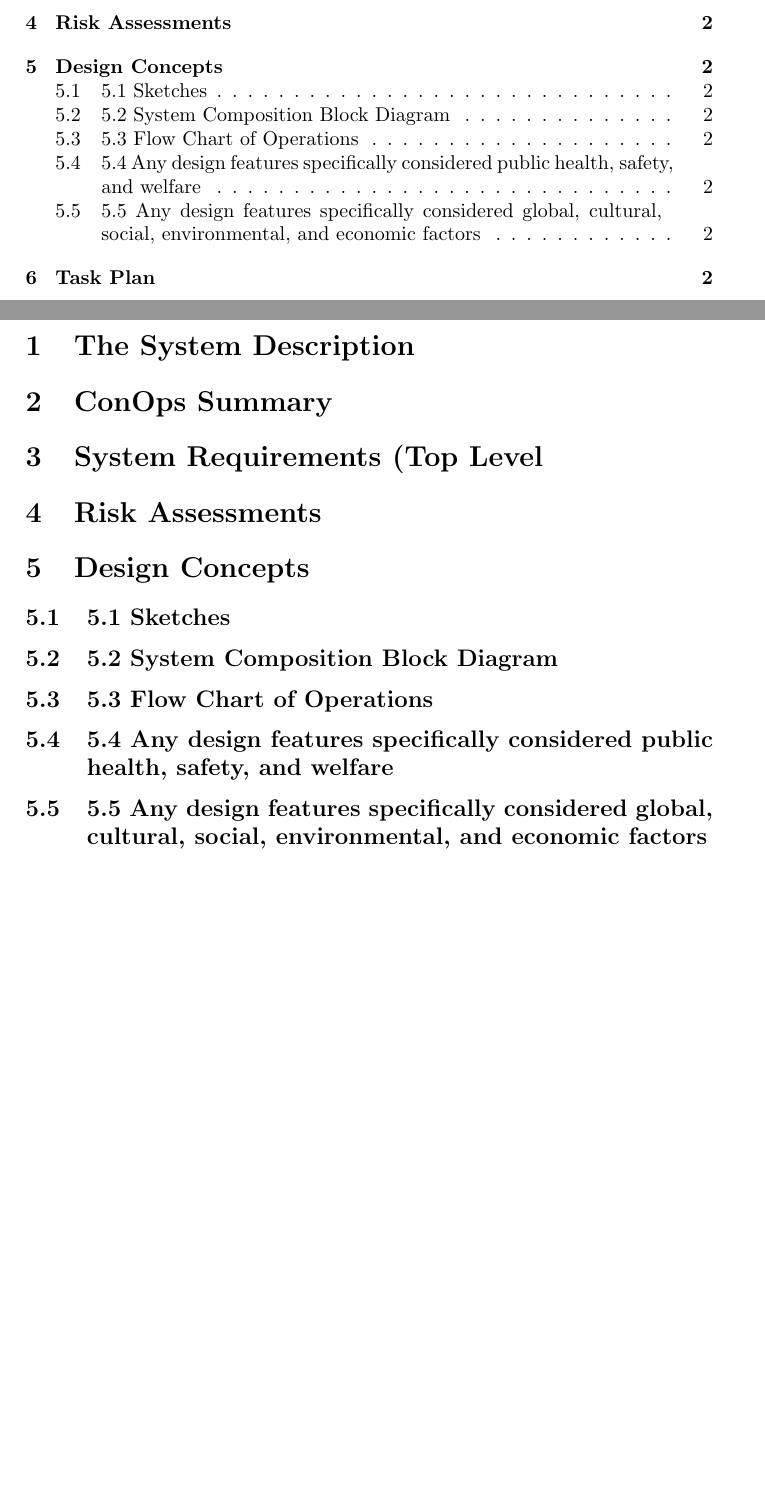
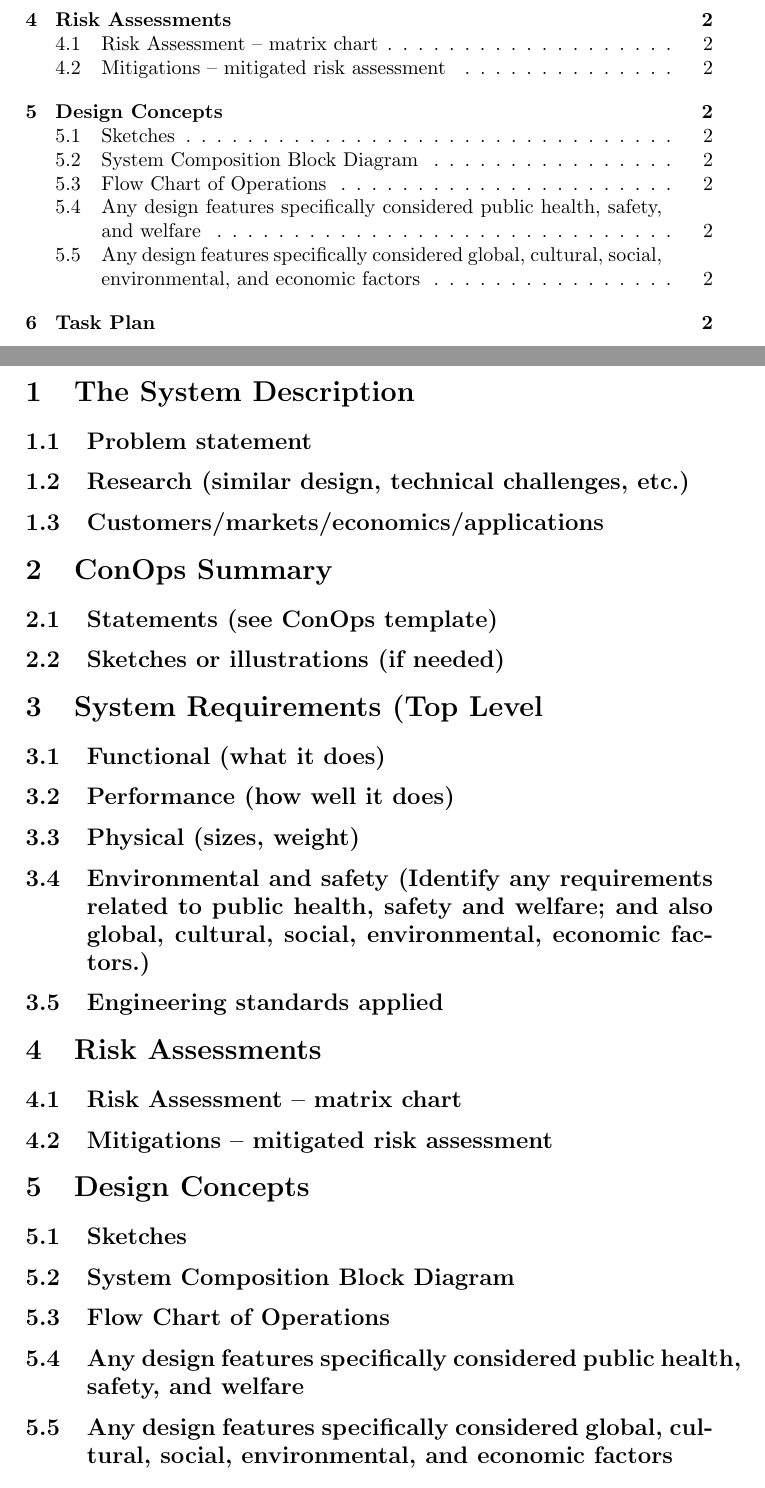
Before and after one commit to KenwoodFox/EG-310-InvertedPendulum, a LaTeX document (Media/Presentations/PDP Article Form/PDP.tex): two parts of pages 1 and 2 of 2, joined at a grey line, cut so that both start at the same text, the shorter picture padded with empty space. Compiled offline with pdfLaTeX.

Commit message:
Update PDP.tex
Added further subsections

```diff
--- a/Media/Presentations/PDP Article Form/PDP.tex
+++ b/Media/Presentations/PDP Article Form/PDP.tex
@@ -16,19 +16,27 @@
 
 
 \section{The System Description}
-
+    \subsection{Problem statement}
+    \subsection{Research (similar design, technical challenges, etc.)}
+    \subsection{Customers/markets/economics/applications}
 \section{ConOps Summary}
-
+    \subsection{Statements (see ConOps template)}
+    \subsection{Sketches or illustrations (if needed)}
 \section{System Requirements (Top Level}
-
+    \subsection{Functional (what it does)}
+    \subsection{Performance (how well it does)}
+    \subsection{Physical (sizes, weight)}
+    \subsection{Environmental and safety (Identify any requirements related to public health, safety and welfare; and also global, cultural, social, environmental, economic factors.)}
+    \subsection{Engineering standards applied}
 \section{Risk Assessments}
-
+    \subsection{Risk Assessment – matrix chart}
+    \subsection{Mitigations – mitigated risk assessment}
 \section{Design Concepts}
-    \subsection{5.1	Sketches}
-    \subsection{5.2	System Composition Block Diagram}
-    \subsection{5.3	Flow Chart of Operations}
-    \subsection{5.4	Any design features specifically  considered public health, safety, and welfare}
-    \subsection{5.5	Any design features specifically  considered global, cultural, social, environmental, and economic factors}
+    \subsection{Sketches}
+    \subsection{System Composition Block Diagram}
+    \subsection{Flow Chart of Operations}
+    \subsection{Any design features specifically  considered public health, safety, and welfare}
+    \subsection{Any design features specifically  considered global, cultural, social, environmental, and economic factors}
 \section{Task Plan}
 
 \section{Budget}
```
